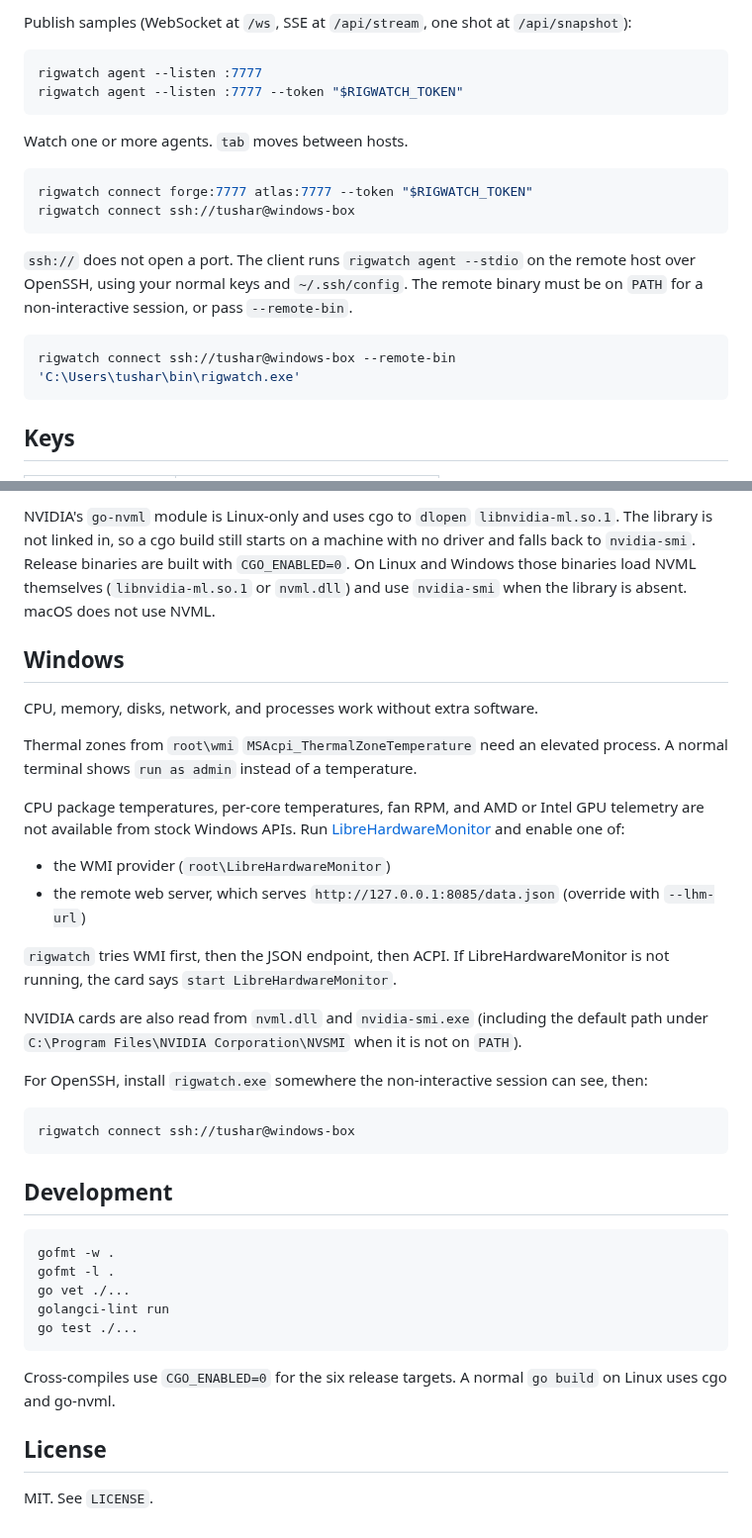
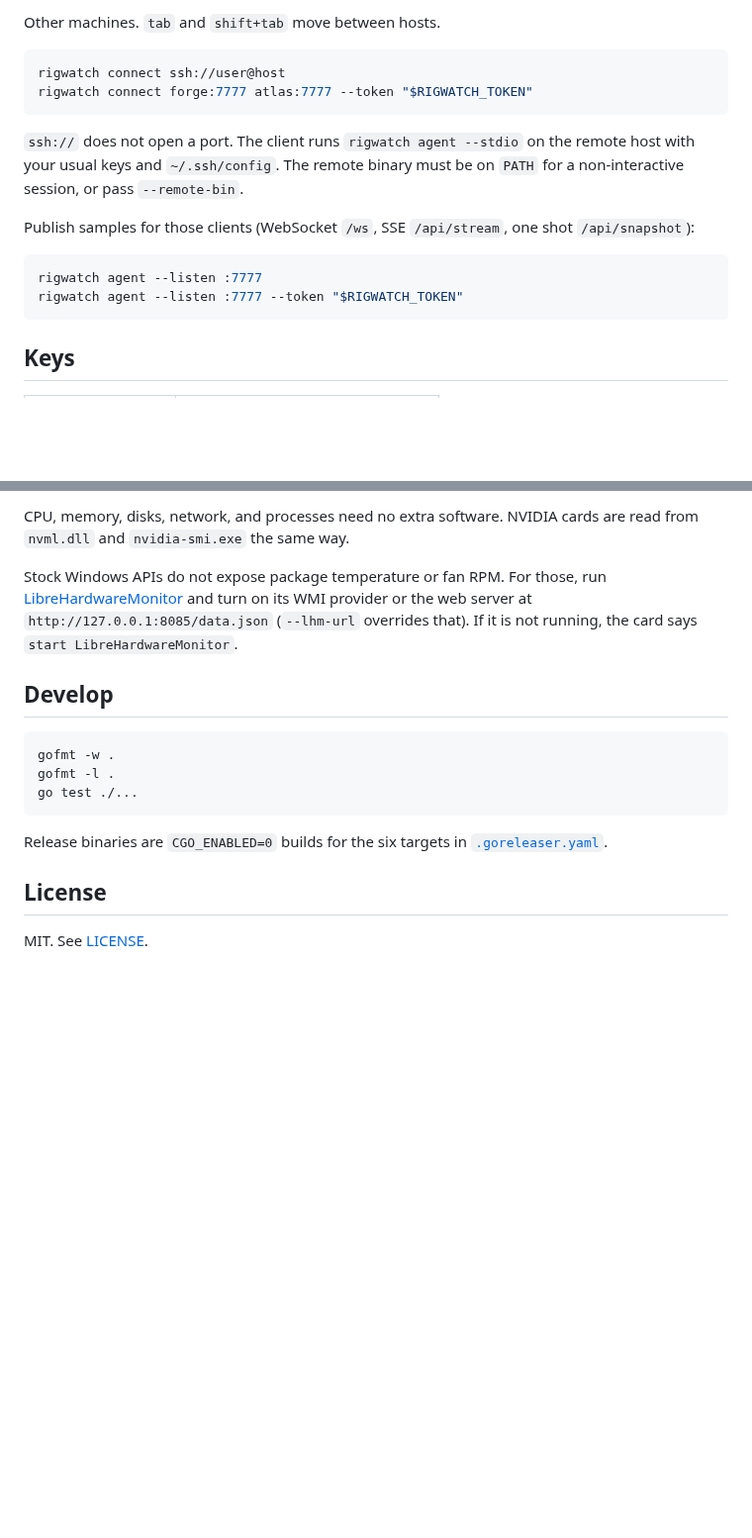
Before and after one commit to tushar1210/rigwatch, a Markdown page: README.md, 2 parts joined by grey strips. Shown at 99% size. Drawn GitHub-style; blank space fills up the shorter version.

````diff
--- a/README.md
+++ b/README.md
@@ -24,23 +42,19 @@ rigwatch --demo
 ```
 
-Publish samples (WebSocket at `/ws`, SSE at `/api/stream`, one shot at `/api/snapshot`):
+Other machines. `tab` and `shift+tab` move between hosts.
+
+```bash
+rigwatch connect ssh://user@host
+rigwatch connect forge:7777 atlas:7777 --token "$RIGWATCH_TOKEN"
+```
+
+`ssh://` does not open a port. The client runs `rigwatch agent --stdio` on the remote host with your usual keys and `~/.ssh/config`. The remote binary must be on `PATH` for a non-interactive session, or pass `--remote-bin`.
+
+Publish samples for those clients (WebSocket `/ws`, SSE `/api/stream`, one shot `/api/snapshot`):
 
 ```bash
 rigwatch agent --listen :7777
 rigwatch agent --listen :7777 --token "$RIGWATCH_TOKEN"
-```
-
-Watch one or more agents. `tab` moves between hosts.
-
-```bash
-rigwatch connect forge:7777 atlas:7777 --token "$RIGWATCH_TOKEN"
-rigwatch connect ssh://tushar@windows-box
-```
-
-`ssh://` does not open a port. The client runs `rigwatch agent --stdio` on the remote host over OpenSSH, using your normal keys and `~/.ssh/config`. The remote binary must be on `PATH` for a non-interactive session, or pass `--remote-bin`.
-
-```bash
-rigwatch connect ssh://tushar@windows-box --remote-bin 'C:\Users\tushar\bin\rigwatch.exe'
 ```
 
 ## Keys
@@ -98,39 +104,18 @@ Loopback and common virtual interfaces (`veth`, `docker`, `br-`, `cni`, and simi
 
-NVIDIA's `go-nvml` module is Linux-only and uses cgo to `dlopen` `libnvidia-ml.so.1`. The library is not linked in, so a cgo build still starts on a machine with no driver and falls back to `nvidia-smi`. Release binaries are built with `CGO_ENABLED=0`. On Linux and Windows those binaries load NVML themselves (`libnvidia-ml.so.1` or `nvml.dll`) and use `nvidia-smi` when the library is absent. macOS does not use NVML.
+CPU, memory, disks, network, and processes need no extra software. NVIDIA cards are read from `nvml.dll` and `nvidia-smi.exe` the same way.
 
-## Windows
+Stock Windows APIs do not expose package temperature or fan RPM. For those, run [LibreHardwareMonitor](https://github.com/LibreHardwareMonitor/LibreHardwareMonitor) and turn on its WMI provider or the web server at `http://127.0.0.1:8085/data.json` (`--lhm-url` overrides that). If it is not running, the card says `start LibreHardwareMonitor`.
 
-CPU, memory, disks, network, and processes work without extra software.
-
-Thermal zones from `root\wmi` `MSAcpi_ThermalZoneTemperature` need an elevated process. A normal terminal shows `run as admin` instead of a temperature.
-
-CPU package temperatures, per-core temperatures, fan RPM, and AMD or Intel GPU telemetry are not available from stock Windows APIs. Run [LibreHardwareMonitor](https://github.com/LibreHardwareMonitor/LibreHardwareMonitor) and enable one of:
-
-- the WMI provider (`root\LibreHardwareMonitor`)
-- the remote web server, which serves `http://127.0.0.1:8085/data.json` (override with `--lhm-url`)
-
-`rigwatch` tries WMI first, then the JSON endpoint, then ACPI. If LibreHardwareMonitor is not running, the card says `start LibreHardwareMonitor`.
-
-NVIDIA cards are also read from `nvml.dll` and `nvidia-smi.exe` (including the default path under `C:\Program Files\NVIDIA Corporation\NVSMI` when it is not on `PATH`).
-
-For OpenSSH, install `rigwatch.exe` somewhere the non-interactive session can see, then:
-
-```bash
-rigwatch connect ssh://tushar@windows-box
-```
-
-## Development
+## Develop
 
 ```bash
 gofmt -w .
 gofmt -l .
-go vet ./...
-golangci-lint run
 go test ./...
 ```
 
-Cross-compiles use `CGO_ENABLED=0` for the six release targets. A normal `go build` on Linux uses cgo and go-nvml.
+Release binaries are `CGO_ENABLED=0` builds for the six targets in [`.goreleaser.yaml`](.goreleaser.yaml).
 
 ## License
 
-MIT. See `LICENSE`.
+MIT. See [LICENSE](LICENSE).
````
Also changed, not shown: other parts of README.md (+39 -29 lines), docs/connect.png (added), docs/demo.png (added), docs/processes.png (added), 1 other file.
